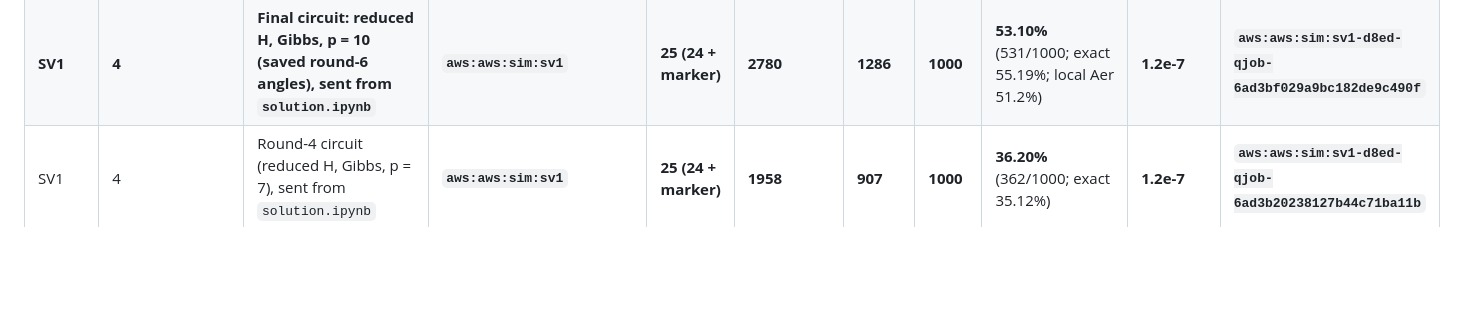
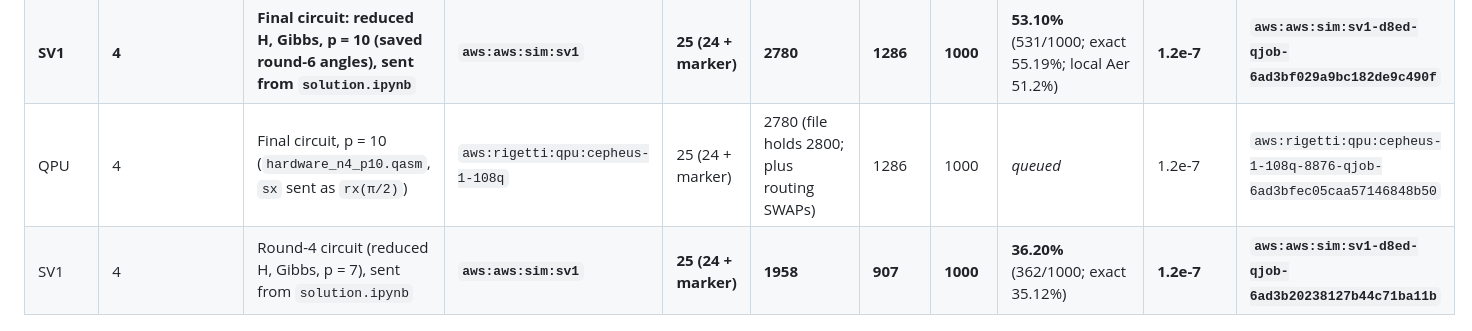
Before and after one commit to hoanganh-2704/CEadify_QAOA, a Markdown page: experiments/RESULTS_TABLE.md, the part around the change. GitHub-like rendering; blank space fills up the shorter version.

Commit message:
update results

```diff
--- a/experiments/RESULTS_TABLE.md
+++ b/experiments/RESULTS_TABLE.md
@@ -58,6 +58,7 @@ says otherwise: full mixer (15 pairs per cube) and p = 7.
 | **QPU** | **3** | **Same hardware file, p = 1 (`sx` sent as `rx(π/2)`)** | **`aws:rigetti:qpu:cepheus-1-108q`** | **19 (18 + marker)** | **200 (file holds 215; plus routing SWAPs)** | **135** | **1000** | **0.00%** (0 of 937 shots legal; output indistinguishable from uniform random bits) | **6.1e-5** | **`aws:rigetti:qpu:cepheus-1-108q-8876-qjob-6ad3bebb9a9bc182de9c48ff`** |
 | **QPU** | 3 | Same hardware file, p = 1 | `aws:ionq:qpu:forte-enterprise-1` | 19 (18 + marker) | 200 (file holds 215; IonQ recompiles to native gates) | 135 | 100 | _in IonQ queue_ | 6.1e-5 | _pending_ |
 | **SV1** | **4** | **Final circuit: reduced H, Gibbs, p = 10 (saved round-6 angles), sent from `solution.ipynb`** | **`aws:aws:sim:sv1`** | **25 (24 + marker)** | **2780** | **1286** | **1000** | **53.10%** (531/1000; exact 55.19%; local Aer 51.2%) | **1.2e-7** | **`aws:aws:sim:sv1-d8ed-qjob-6ad3bf029a9bc182de9c490f`** |
+| QPU | 4 | Final circuit, p = 10 (`hardware_n4_p10.qasm`, `sx` sent as `rx(π/2)`) | `aws:rigetti:qpu:cepheus-1-108q` | 25 (24 + marker) | 2780 (file holds 2800; plus routing SWAPs) | 1286 | 1000 | _queued_ | 1.2e-7 | `aws:rigetti:qpu:cepheus-1-108q-8876-qjob-6ad3bfec05caa57146848b50` |
 | SV1 | 4 | Round-4 circuit (reduced H, Gibbs, p = 7), sent from `solution.ipynb` | **`aws:aws:sim:sv1`** | **25 (24 + marker)** | **1958** | **907** | **1000** | **36.20%** (362/1000; exact 35.12%) | **1.2e-7** | **`aws:aws:sim:sv1-d8ed-qjob-6ad3b20238127b44c71ba11b`** |
 
 ### Round 10: Grover (ideal oracle) as a reference curve
```
